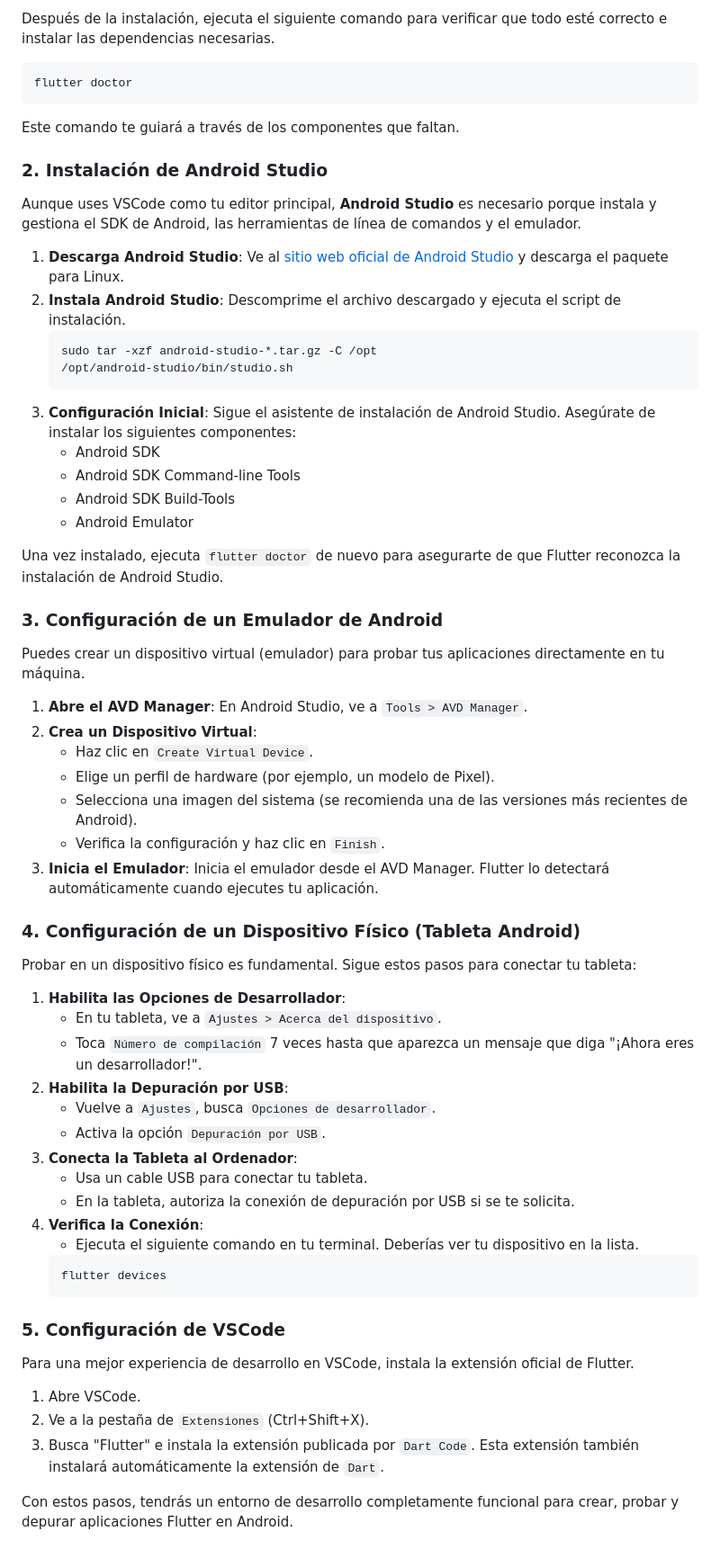
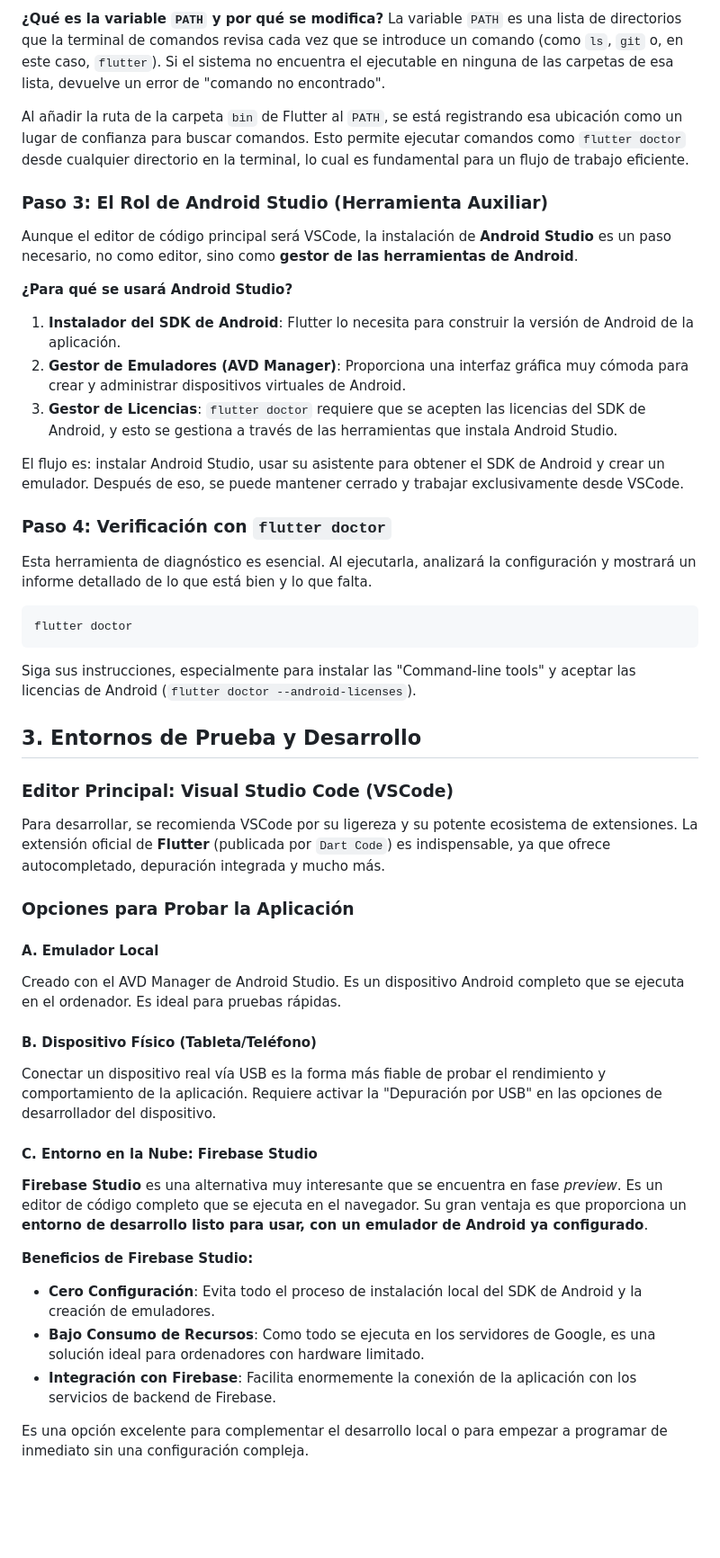
Before and after one commit to rigobersio/dart-flutter, a Markdown page: README.md, the part around the change printed below. Shown: that part at 90% size. Drawn GitHub-style; blank space fills up the shorter version.

Commit message:
Actualizar README.md con una guía detallada para la configuración del entorno de desarrollo de Flutter en Linux

````diff
--- a/README.md
+++ b/README.md
@@ -23,67 +55,52 @@ source ~/.bashrc
 
-Después de la instalación, ejecuta el siguiente comando para verificar que todo esté correcto e instalar las dependencias necesarias.
+**¿Qué es la variable `PATH` y por qué se modifica?**
+La variable `PATH` es una lista de directorios que la terminal de comandos revisa cada vez que se introduce un comando (como `ls`, `git` o, en este caso, `flutter`). Si el sistema no encuentra el ejecutable en ninguna de las carpetas de esa lista, devuelve un error de "comando no encontrado".
+
+Al añadir la ruta de la carpeta `bin` de Flutter al `PATH`, se está registrando esa ubicación como un lugar de confianza para buscar comandos. Esto permite ejecutar comandos como `flutter doctor` desde cualquier directorio en la terminal, lo cual es fundamental para un flujo de trabajo eficiente.
+
+### Paso 3: El Rol de Android Studio (Herramienta Auxiliar)
+
+Aunque el editor de código principal será VSCode, la instalación de **Android Studio** es un paso necesario, no como editor, sino como **gestor de las herramientas de Android**.
+
+**¿Para qué se usará Android Studio?**
+1.  **Instalador del SDK de Android**: Flutter lo necesita para construir la versión de Android de la aplicación.
+2.  **Gestor de Emuladores (AVD Manager)**: Proporciona una interfaz gráfica muy cómoda para crear y administrar dispositivos virtuales de Android.
+3.  **Gestor de Licencias**: `flutter doctor` requiere que se acepten las licencias del SDK de Android, y esto se gestiona a través de las herramientas que instala Android Studio.
+
+El flujo es: instalar Android Studio, usar su asistente para obtener el SDK de Android y crear un emulador. Después de eso, se puede mantener cerrado y trabajar exclusivamente desde VSCode.
+
+### Paso 4: Verificación con `flutter doctor`
+
+Esta herramienta de diagnóstico es esencial. Al ejecutarla, analizará la configuración y mostrará un informe detallado de lo que está bien y lo que falta.
 
 ```bash
 flutter doctor
 ```
+Siga sus instrucciones, especialmente para instalar las "Command-line tools" y aceptar las licencias de Android (`flutter doctor --android-licenses`).
 
-Este comando te guiará a través de los componentes que faltan.
+## 3. Entornos de Prueba y Desarrollo
 
-### 2. Instalación de Android Studio
+### Editor Principal: Visual Studio Code (VSCode)
 
-Aunque uses VSCode como tu editor principal, **Android Studio** es necesario porque instala y gestiona el SDK de Android, las herramientas de línea de comandos y el emulador.
+Para desarrollar, se recomienda VSCode por su ligereza y su potente ecosistema de extensiones. La extensión oficial de **Flutter** (publicada por `Dart Code`) es indispensable, ya que ofrece autocompletado, depuración integrada y mucho más.
 
-1.  **Descarga Android Studio**: Ve al [sitio web oficial de Android Studio](https://developer.android.com/studio) y descarga el paquete para Linux.
-2.  **Instala Android Studio**: Descomprime el archivo descargado y ejecuta el script de instalación.
-    ```bash
-    sudo tar -xzf android-studio-*.tar.gz -C /opt
-    /opt/android-studio/bin/studio.sh
-    ```
-3.  **Configuración Inicial**: Sigue el asistente de instalación de Android Studio. Asegúrate de instalar los siguientes componentes:
-    *   Android SDK
-    *   Android SDK Command-line Tools
-    *   Android SDK Build-Tools
-    *   Android Emulator
+### Opciones para Probar la Aplicación
 
-Una vez instalado, ejecuta `flutter doctor` de nuevo para asegurarte de que Flutter reconozca la instalación de Android Studio.
+#### A. Emulador Local
 
-### 3. Configuración de un Emulador de Android
+Creado con el AVD Manager de Android Studio. Es un dispositivo Android completo que se ejecuta en el ordenador. Es ideal para pruebas rápidas.
 
-Puedes crear un dispositivo virtual (emulador) para probar tus aplicaciones directamente en tu máquina.
+#### B. Dispositivo Físico (Tableta/Teléfono)
 
-1.  **Abre el AVD Manager**: En Android Studio, ve a `Tools > AVD Manager`.
-2.  **Crea un Dispositivo Virtual**:
-    *   Haz clic en `Create Virtual Device`.
-    *   Elige un perfil de hardware (por ejemplo, un modelo de Pixel).
-    *   Selecciona una imagen del sistema (se recomienda una de las versiones más recientes de Android).
-    *   Verifica la configuración y haz clic en `Finish`.
-3.  **Inicia el Emulador**: Inicia el emulador desde el AVD Manager. Flutter lo detectará automáticamente cuando ejecutes tu aplicación.
+Conectar un dispositivo real vía USB es la forma más fiable de probar el rendimiento y comportamiento de la aplicación. Requiere activar la "Depuración por USB" en las opciones de desarrollador del dispositivo.
 
-### 4. Configuración de un Dispositivo Físico (Tableta Android)
+#### C. Entorno en la Nube: Firebase Studio
 
-Probar en un dispositivo físico es fundamental. Sigue estos pasos para conectar tu tableta:
+**Firebase Studio** es una alternativa muy interesante que se encuentra en fase *preview*. Es un editor de código completo que se ejecuta en el navegador. Su gran ventaja es que proporciona un **entorno de desarrollo listo para usar, con un emulador de Android ya configurado**.
 
-1.  **Habilita las Opciones de Desarrollador**:
-    *   En tu tableta, ve a `Ajustes > Acerca del dispositivo`.
-    *   Toca `Número de compilación` 7 veces hasta que aparezca un mensaje que diga "¡Ahora eres un desarrollador!".
-2.  **Habilita la Depuración por USB**:
-    *   Vuelve a `Ajustes`, busca `Opciones de desarrollador`.
-    *   Activa la opción `Depuración por USB`.
-3.  **Conecta la Tableta al Ordenador**:
-    *   Usa un cable USB para conectar tu tableta.
-    *   En la tableta, autoriza la conexión de depuración por USB si se te solicita.
-4.  **Verifica la Conexión**:
-    *   Ejecuta el siguiente comando en tu terminal. Deberías ver tu dispositivo en la lista.
-    ```bash
-    flutter devices
-    ```
+**Beneficios de Firebase Studio:**
+*   **Cero Configuración**: Evita todo el proceso de instalación local del SDK de Android y la creación de emuladores.
+*   **Bajo Consumo de Recursos**: Como todo se ejecuta en los servidores de Google, es una solución ideal para ordenadores con hardware limitado.
+*   **Integración con Firebase**: Facilita enormemente la conexión de la aplicación con los servicios de backend de Firebase.
 
-### 5. Configuración de VSCode
-
-Para una mejor experiencia de desarrollo en VSCode, instala la extensión oficial de Flutter.
-
-1.  Abre VSCode.
-2.  Ve a la pestaña de `Extensiones` (Ctrl+Shift+X).
-3.  Busca "Flutter" e instala la extensión publicada por `Dart Code`. Esta extensión también instalará automáticamente la extensión de `Dart`.
-
-Con estos pasos, tendrás un entorno de desarrollo completamente funcional para crear, probar y depurar aplicaciones Flutter en Android.
+Es una opción excelente para complementar el desarrollo local o para empezar a programar de inmediato sin una configuración compleja.
````
Also changed, not shown: other parts of README.md (+43 -11 lines).
